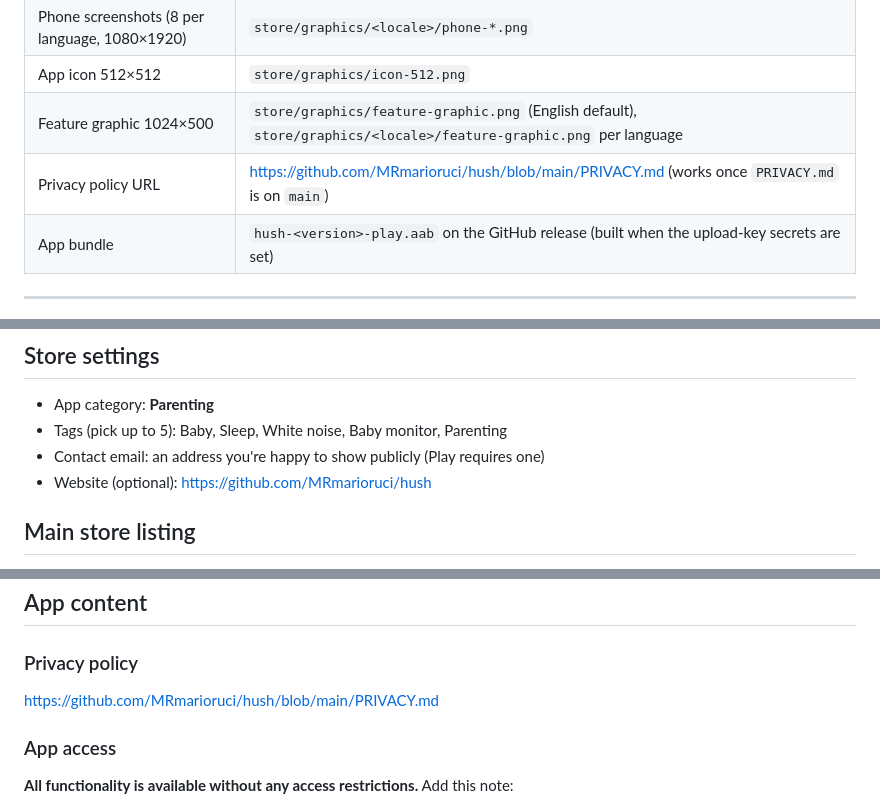
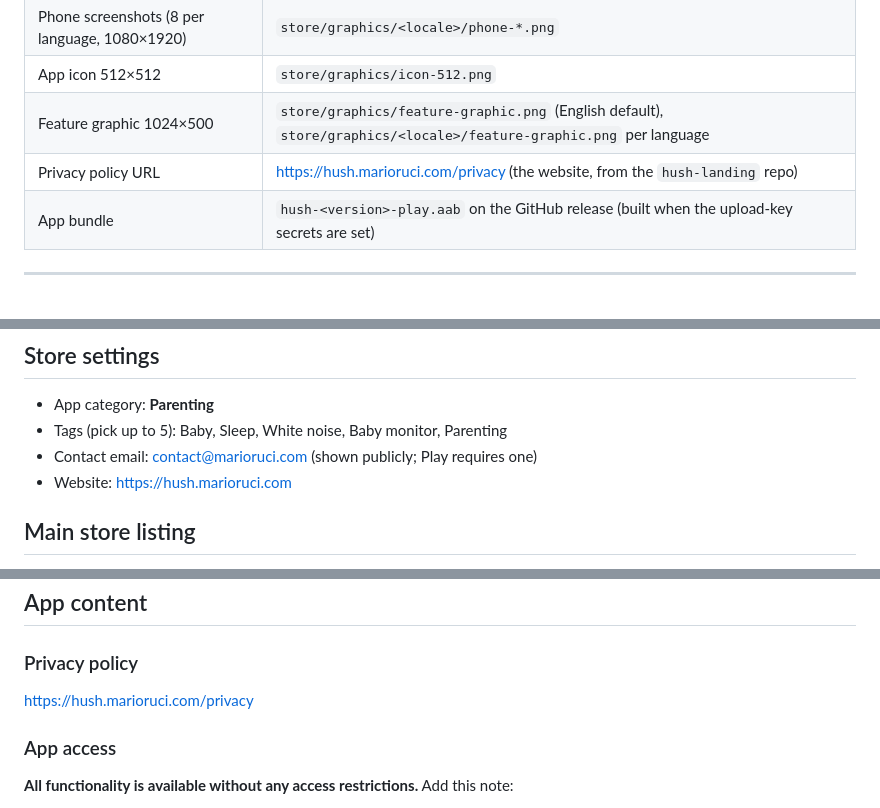
Before and after one commit to MRmarioruci/hush, a Markdown page: store/PLAY_CONSOLE.md, 3 parts joined by grey strips. Rendered like a GitHub page.

Commit message:
Play Console notes: privacy policy and website on hush.marioruci.com
The repo is private now, so the GitHub PRIVACY.md link no longer works for Play.

Co-Authored-By: Claude Opus 5.5 <noreply@anthropic.com>

```diff
--- a/store/PLAY_CONSOLE.md
+++ b/store/PLAY_CONSOLE.md
@@ -9,7 +9,7 @@ Copy these into Play Console. Section names follow the console menu
 | Phone screenshots (8 per language, 1080×1920) | `store/graphics/<locale>/phone-*.png` |
 | App icon 512×512 | `store/graphics/icon-512.png` |
 | Feature graphic 1024×500 | `store/graphics/feature-graphic.png` (English default), `store/graphics/<locale>/feature-graphic.png` per language |
-| Privacy policy URL | https://github.com/MRmarioruci/hush/blob/main/PRIVACY.md (works once `PRIVACY.md` is on `main`) |
+| Privacy policy URL | https://hush.marioruci.com/privacy (the website, from the `hush-landing` repo) |
 | App bundle | `hush-<version>-play.aab` on the GitHub release (built when the upload-key secrets are set) |
 
 ---
@@ -25,8 +25,8 @@ Copy these into Play Console. Section names follow the console menu
 
 - App category: **Parenting**
 - Tags (pick up to 5): Baby, Sleep, White noise, Baby monitor, Parenting
-- Contact email: an address you're happy to show publicly (Play requires one)
-- Website (optional): https://github.com/MRmarioruci/hush
+- Contact email: contact@marioruci.com (shown publicly; Play requires one)
+- Website: https://hush.marioruci.com
 
 ## Main store listing
 
@@ -42,7 +42,7 @@ fr-FR French (France), es-ES Spanish (Spain), pt-BR Portuguese (Brazil), zh-CN C
 ## App content
 
 ### Privacy policy
-https://github.com/MRmarioruci/hush/blob/main/PRIVACY.md
+https://hush.marioruci.com/privacy
 
 ### App access
 **All functionality is available without any access restrictions.** Add this note:
```
